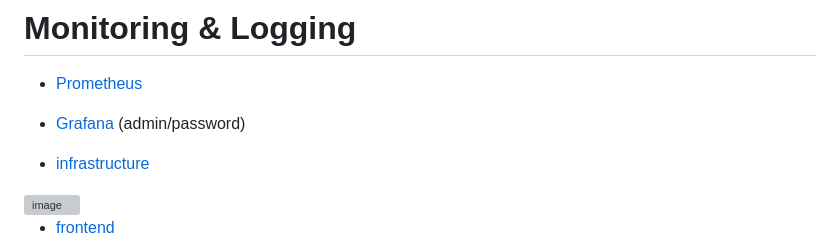
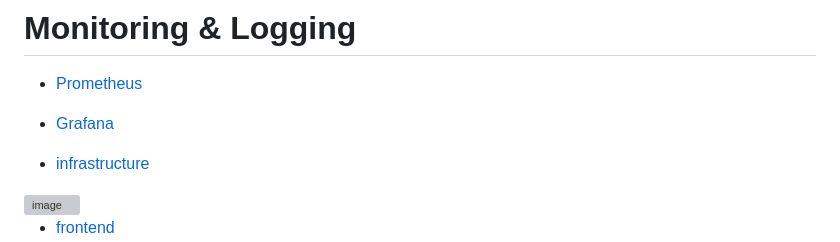
Before and after one commit to arem4eg3/diploma_project, a Markdown page: README.md, the part around the change. GitHub-like rendering; grey boxes are pictures that could not be loaded.

```diff
--- a/README.md
+++ b/README.md
@@ -116,7 +116,7 @@ terraform apply -var="folder_id=$YC_FOLDER_ID"
 # Monitoring & Logging
 
 - [Prometheus](https://prometheus.artem4eg.cc/)
-- [Grafana](https://grafana.artem4eg.cc/) (admin/password)
+- [Grafana](https://grafana.artem4eg.cc/)
 
 - [infrastructure](https://grafana.artem4eg.cc/d/85a562078cdf77779eaa1add43ccec1e/kubernetes-compute-resources-namespace-pods?orgId=1&refresh=10s&var-datasource=default&var-cluster=&var-namespace=default)
 
```
